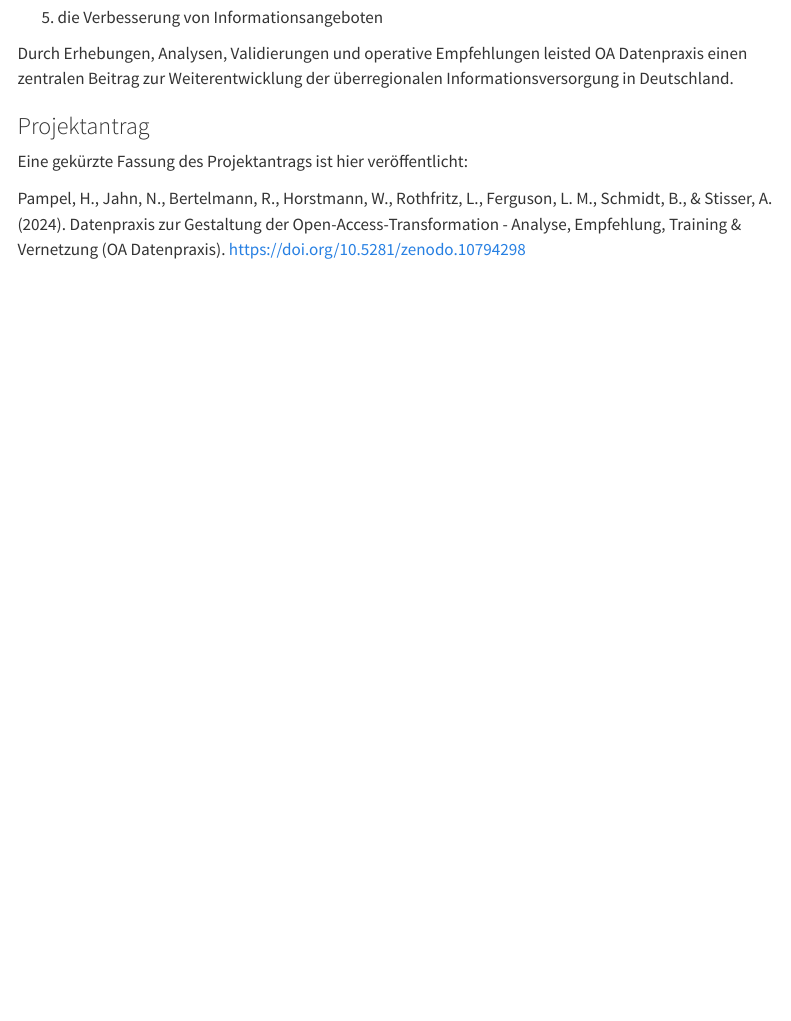
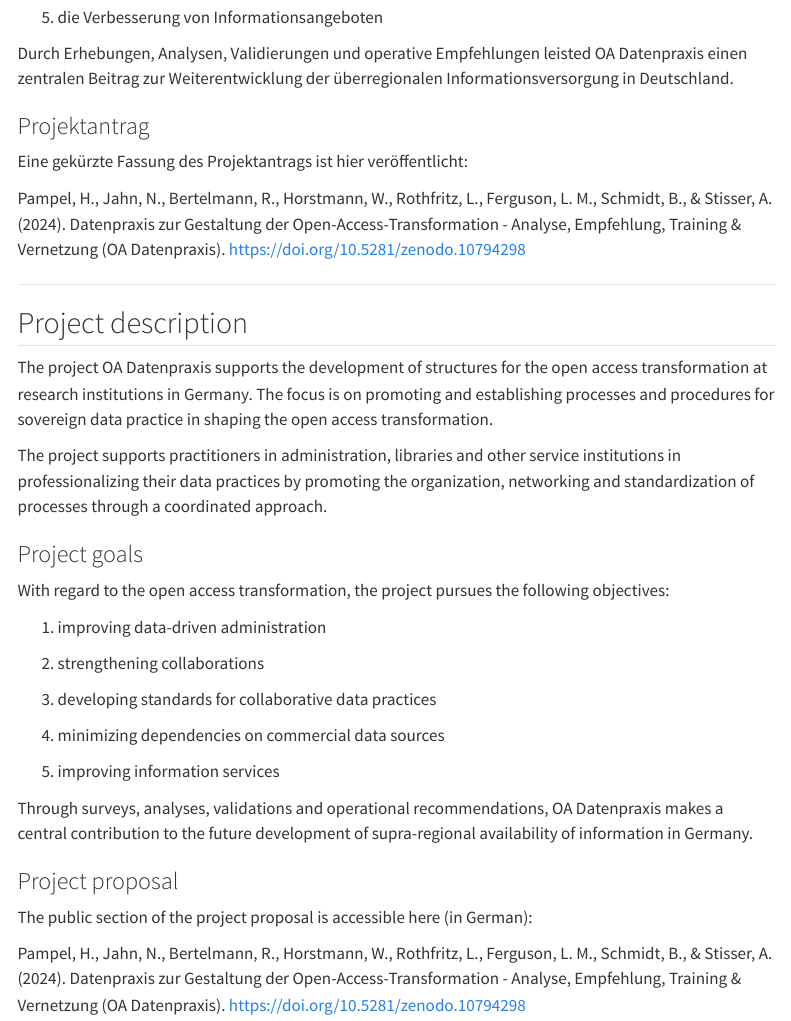
Before and after one commit to oa-datenpraxis/oa-datenpraxis.github.io, a Quarto document (index.qmd): the page in a window 1100 px wide, from 610 px down. Rendered offline with R 4.5, knitr and Pandoc in place of Quarto, with nearby package versions; menus at the side of the page are left out.

Commit message:
added translation

```diff
--- a/_quarto.yml
+++ b/_quarto.yml
@@ -12,7 +12,6 @@ website:
       - publications.qmd
       - news.qmd
       - impressum.qmd
-    logo: logo_HU.png
   search: false
 
 format:
--- a/index.qmd
+++ b/index.qmd
@@ -30,3 +30,33 @@ Durch Erhebungen, Analysen, Validierungen und operative Empfehlungen leisted OA
 Eine gekürzte Fassung des Projektantrags ist hier veröffentlicht:
 
 Pampel, H., Jahn, N., Bertelmann, R., Horstmann, W., Rothfritz, L., Ferguson, L. M., Schmidt, B., & Stisser, A. (2024). Datenpraxis zur Gestaltung der Open-Access-Transformation - Analyse, Empfehlung, Training & Vernetzung (OA Datenpraxis). <https://doi.org/10.5281/zenodo.10794298>
+
+------------------------------------------------------------------------
+
+## Project description
+
+The project OA Datenpraxis supports the development of structures for the open access transformation at research institutions in Germany. The focus is on promoting and establishing processes and procedures for sovereign data practice in shaping the open access transformation.
+
+The project supports practitioners in administration, libraries and other service institutions in professionalizing their data practices by promoting the organization, networking and standardization of processes through a coordinated approach.
+
+### Project goals
+
+With regard to the open access transformation, the project pursues the following objectives:
+
+1.  improving data-driven administration
+
+2.  strengthening collaborations
+
+3.  developing standards for collaborative data practices
+
+4.  minimizing dependencies on commercial data sources
+
+5.  improving information services
+
+Through surveys, analyses, validations and operational recommendations, OA Datenpraxis makes a central contribution to the future development of supra-regional availability of information in Germany.
+
+### Project proposal
+
+The public section of the project proposal is accessible here (in German):
+
+Pampel, H., Jahn, N., Bertelmann, R., Horstmann, W., Rothfritz, L., Ferguson, L. M., Schmidt, B., & Stisser, A. (2024). Datenpraxis zur Gestaltung der Open-Access-Transformation - Analyse, Empfehlung, Training & Vernetzung (OA Datenpraxis). <https://doi.org/10.5281/zenodo.10794298>
```
Also changed, not shown: docs/search.json, logo_HU.png (deleted), 1 other file.
